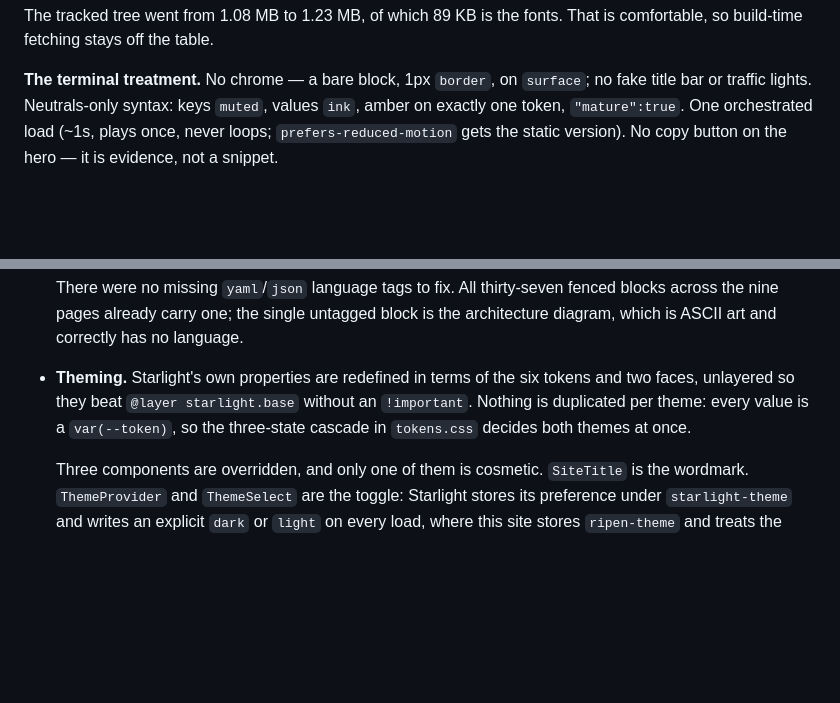
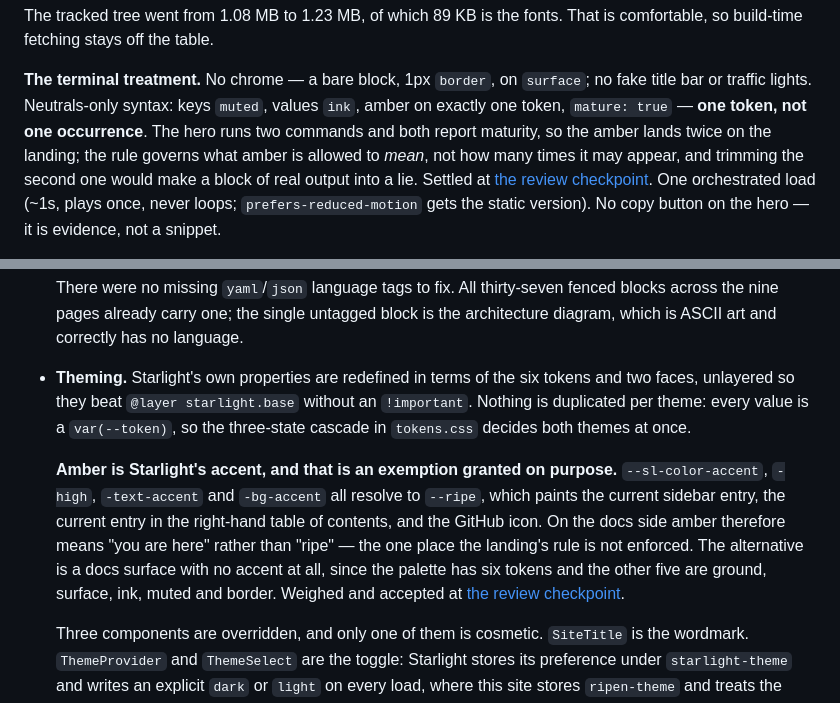
Before and after one commit to frankieramirez/ripen, a Markdown page: site/README.md, 2 parts joined by grey strips. GitHub-like rendering; blank space fills up the shorter version.

Commit message:
Record what the review decided about amber (#139)
The review checkpoint (#120) signed the built site off, and two of its
findings were about the one accent colour. Both are decisions rather than
observations, so the spec carries them.

The landing shows amber twice, not once: the hero runs two commands and
both report `mature: true`. The rule was always about what amber is allowed
to mean, and the block is real output from a seeded database -- trimming the
second occurrence would make it a lie. The spec now says token, not
occurrence.

The docs side uses amber as Starlight's accent, so it paints the current
sidebar entry, the current table-of-contents entry and the GitHub icon. That
is amber meaning "you are here", which is the one place the landing's rule
is not enforced. The alternative is a docs surface with no accent at all,
since the other five tokens are ground, surface, ink, muted and border. It
was weighed at the checkpoint and kept, and is now written down as an
exemption rather than left to read as an oversight.

Spec only -- no behaviour, no build output, no engine.


Claude-Session: https://claude.ai/code/session_0141AkEAmWBsYtArx2PVx3fB

Co-authored-by: Claude Opus 5 (1M context) <noreply@anthropic.com>

```diff
--- a/site/README.md
+++ b/site/README.md
@@ -410,7 +410,12 @@ That is comfortable, so build-time fetching stays off the table.
 
 **The terminal treatment.** No chrome — a bare block, 1px `border`, on
 `surface`; no fake title bar or traffic lights. Neutrals-only syntax: keys
-`muted`, values `ink`, amber on exactly one token, `"mature":true`. One
+`muted`, values `ink`, amber on exactly one token, `mature: true` — **one
+token, not one occurrence**. The hero runs two commands and both report
+maturity, so the amber lands twice on the landing; the rule governs what amber
+is allowed to *mean*, not how many times it may appear, and trimming the
+second one would make a block of real output into a lie. Settled at
+[the review checkpoint](https://github.com/frankieramirez/ripen/issues/120). One
 orchestrated load (~1s, plays once, never loops; `prefers-reduced-motion`
 gets the static version). No copy button on the hero — it is evidence, not a
 snippet.
@@ -656,6 +661,15 @@ built in [Wire the docs pipeline](https://github.com/frankieramirez/ripen/issues
   `var(--token)`, so the three-state cascade in `tokens.css` decides both
   themes at once.
 
+  **Amber is Starlight's accent, and that is an exemption granted on purpose.**
+  `--sl-color-accent`, `-high`, `-text-accent` and `-bg-accent` all resolve to
+  `--ripe`, which paints the current sidebar entry, the current entry in the
+  right-hand table of contents, and the GitHub icon. On the docs side amber
+  therefore means "you are here" rather than "ripe" — the one place the
+  landing's rule is not enforced. The alternative is a docs surface with no
+  accent at all, since the palette has six tokens and the other five are
+  ground, surface, ink, muted and border. Weighed and accepted at [the review checkpoint](https://github.com/frankieramirez/ripen/issues/120).
+
   Three components are overridden, and only one of them is cosmetic.
   `SiteTitle` is the wordmark. `ThemeProvider` and `ThemeSelect` are the
   toggle: Starlight stores its preference under `starlight-theme` and writes
```
